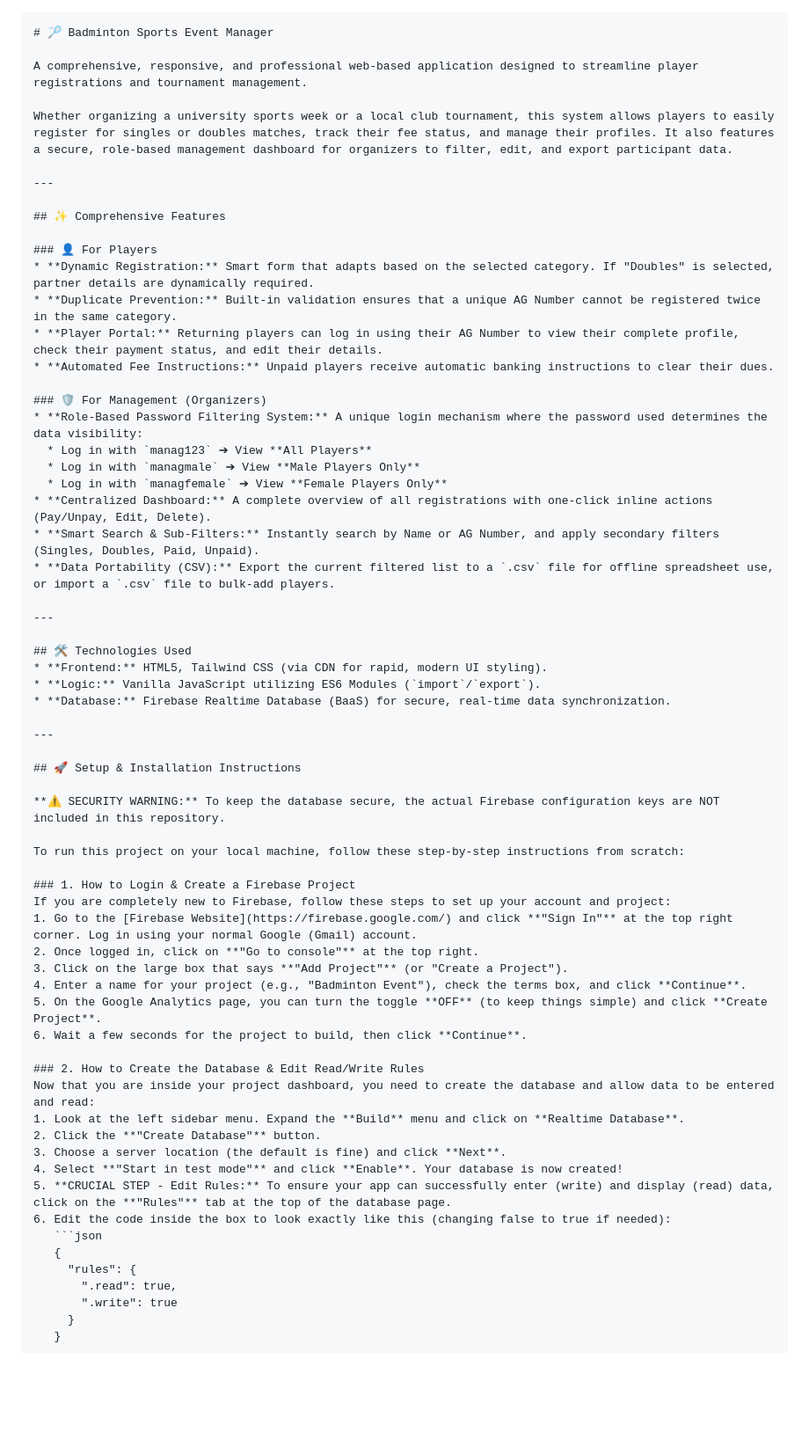
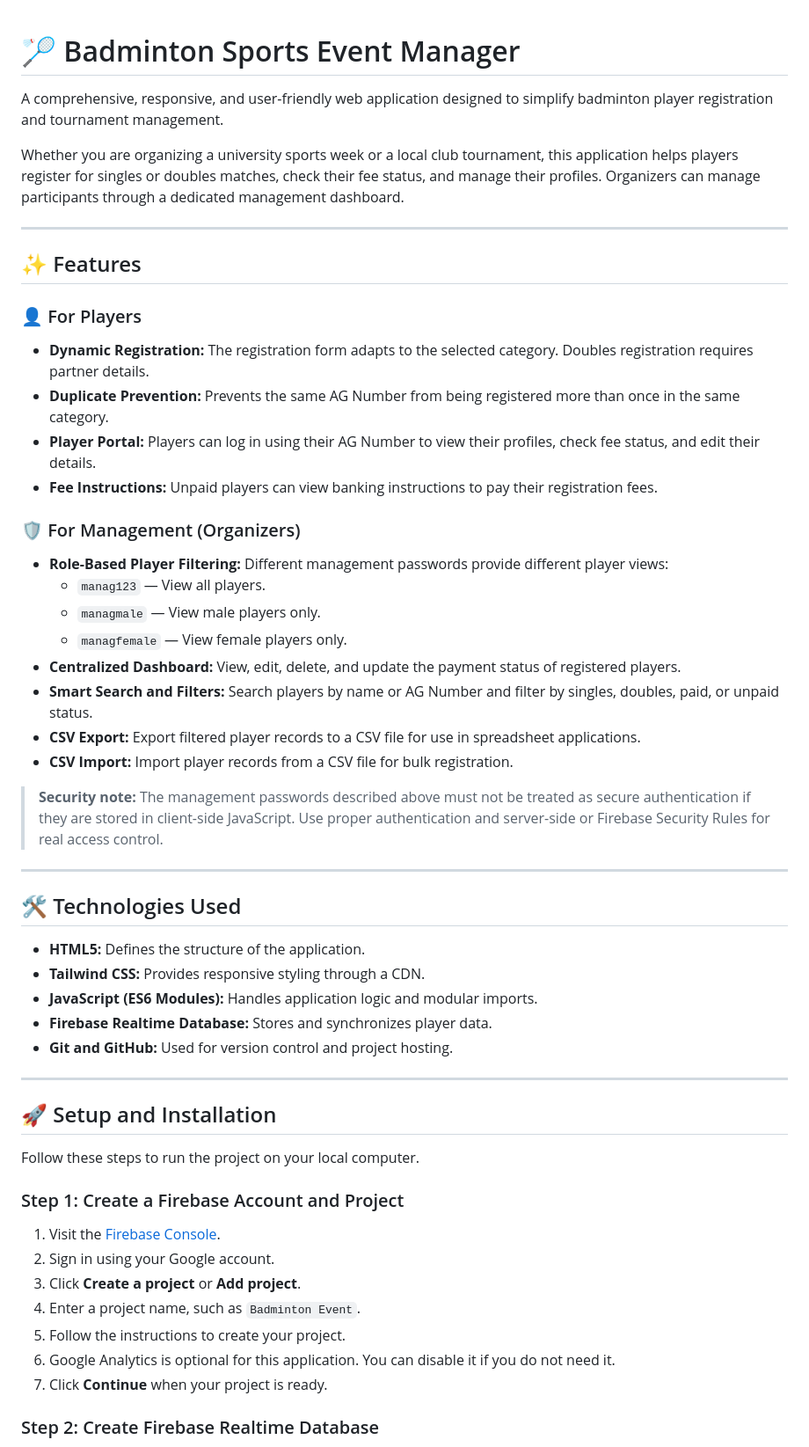
Before and after one commit to HafizHasnainMughal/badminton-registration-manager, a Markdown page: README.md, the part around one of its changes. Shown at 88% size. Rendered like a GitHub page; blank space fills up the shorter version.

````diff
--- a/README.md
+++ b/README.md
@@ -1,66 +1,58 @@
-```markdown
 # 🏸 Badminton Sports Event Manager
 
-A comprehensive, responsive, and professional web-based application designed to streamline player registrations and tournament management.
+A comprehensive, responsive, and user-friendly web application designed to simplify badminton player registration and tournament management.
 
-Whether organizing a university sports week or a local club tournament, this system allows players to easily register for singles or doubles matches, track their fee status, and manage their profiles. It also features a secure, role-based management dashboard for organizers to filter, edit, and export participant data.
+Whether you are organizing a university sports week or a local club tournament, this application helps players register for singles or doubles matches, check their fee status, and manage their profiles. Organizers can manage participants through a dedicated management dashboard.
 
 ---
 
-## ✨ Comprehensive Features
+## ✨ Features
 
 ### 👤 For Players
-* **Dynamic Registration:** Smart form that adapts based on the selected category. If "Doubles" is selected, partner details are dynamically required.
-* **Duplicate Prevention:** Built-in validation ensures that a unique AG Number cannot be registered twice in the same category.
-* **Player Portal:** Returning players can log in using their AG Number to view their complete profile, check their payment status, and edit their details.
-* **Automated Fee Instructions:** Unpaid players receive automatic banking instructions to clear their dues.
+
+- **Dynamic Registration:** The registration form adapts to the selected category. Doubles registration requires partner details.
+- **Duplicate Prevention:** Prevents the same AG Number from being registered more than once in the same category.
+- **Player Portal:** Players can log in using their AG Number to view their profiles, check fee status, and edit their details.
+- **Fee Instructions:** Unpaid players can view banking instructions to pay their registration fees.
 
 ### 🛡️ For Management (Organizers)
-* **Role-Based Password Filtering System:** A unique login mechanism where the password used determines the data visibility:
-  * Log in with `manag123` ➔ View **All Players**
-  * Log in with `managmale` ➔ View **Male Players Only**
-  * Log in with `managfemale` ➔ View **Female Players Only**
-* **Centralized Dashboard:** A complete overview of all registrations with one-click inline actions (Pay/Unpay, Edit, Delete).
-* **Smart Search & Sub-Filters:** Instantly search by Name or AG Number, and apply secondary filters (Singles, Doubles, Paid, Unpaid).
-* **Data Portability (CSV):** Export the current filtered list to a `.csv` file for offline spreadsheet use, or import a `.csv` file to bulk-add players.
+
+- **Role-Based Player Filtering:** Different management passwords provide different player views:
+  - `manag123` — View all players.
+  - `managmale` — View male players only.
+  - `managfemale` — View female players only.
+- **Centralized Dashboard:** View, edit, delete, and update the payment status of registered players.
+- **Smart Search and Filters:** Search players by name or AG Number and filter by singles, doubles, paid, or unpaid status.
+- **CSV Export:** Export filtered player records to a CSV file for use in spreadsheet applications.
+- **CSV Import:** Import player records from a CSV file for bulk registration.
+
+> **Security note:** The management passwords described above must not be treated as secure authentication if they are stored in client-side JavaScript. Use proper authentication and server-side or Firebase Security Rules for real access control.
 
 ---
 
 ## 🛠️ Technologies Used
-* **Frontend:** HTML5, Tailwind CSS (via CDN for rapid, modern UI styling).
-* **Logic:** Vanilla JavaScript utilizing ES6 Modules (`import`/`export`).
-* **Database:** Firebase Realtime Database (BaaS) for secure, real-time data synchronization.
+
+- **HTML5:** Defines the structure of the application.
+- **Tailwind CSS:** Provides responsive styling through a CDN.
+- **JavaScript (ES6 Modules):** Handles application logic and modular imports.
+- **Firebase Realtime Database:** Stores and synchronizes player data.
+- **Git and GitHub:** Used for version control and project hosting.
 
 ---
 
-## 🚀 Setup & Installation Instructions
+## 🚀 Setup and Installation
 
-**⚠️ SECURITY WARNING:** To keep the database secure, the actual Firebase configuration keys are NOT included in this repository.
+Follow these steps to run the project on your local computer.
 
-To run this project on your local machine, follow these step-by-step instructions from scratch:
+### Step 1: Create a Firebase Account and Project
 
-### 1. How to Login & Create a Firebase Project
-If you are completely new to Firebase, follow these steps to set up your account and project:
-1. Go to the [Firebase Website](https://firebase.google.com/) and click **"Sign In"** at the top right corner. Log in using your normal Google (Gmail) account.
-2. Once logged in, click on **"Go to console"** at the top right.
-3. Click on the large box that says **"Add Project"** (or "Create a Project").
-4. Enter a name for your project (e.g., "Badminton Event"), check the terms box, and click **Continue**.
-5. On the Google Analytics page, you can turn the toggle **OFF** (to keep things simple) and click **Create Project**.
-6. Wait a few seconds for the project to build, then click **Continue**.
+1. Visit the [Firebase Console](https://console.firebase.google.com/).
+2. Sign in using your Google account.
+3. Click **Create a project** or **Add project**.
+4. Enter a project name, such as `Badminton Event`.
+5. Follow the instructions to create your project.
+6. Google Analytics is optional for this application. You can disable it if you do not need it.
+7. Click **Continue** when your project is ready.
 
-### 2. How to Create the Database & Edit Read/Write Rules
-Now that you are inside your project dashboard, you need to create the database and allow data to be entered and read:
-1. Look at the left sidebar menu. Expand the **Build** menu and click on **Realtime Database**.
-2. Click the **"Create Database"** button.
-3. Choose a server location (the default is fine) and click **Next**.
-4. Select **"Start in test mode"** and click **Enable**. Your database is now created!
-5. **CRUCIAL STEP - Edit Rules:** To ensure your app can successfully enter (write) and display (read) data, click on the **"Rules"** tab at the top of the database page.
-6. Edit the code inside the box to look exactly like this (changing false to true if needed):
-   ```json
-   {
-     "rules": {
-       ".read": true,
-       ".write": true
-     }
-   }
+### Step 2: Create Firebase Realtime Database
 
````
Also changed, not shown: other parts of README.md (+110 -34 lines).
